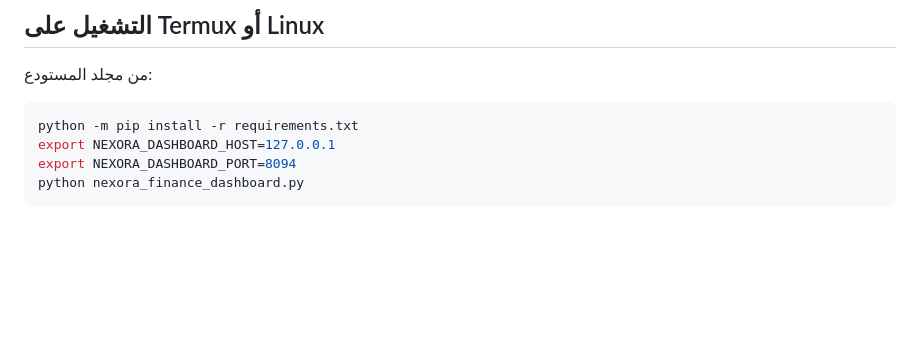
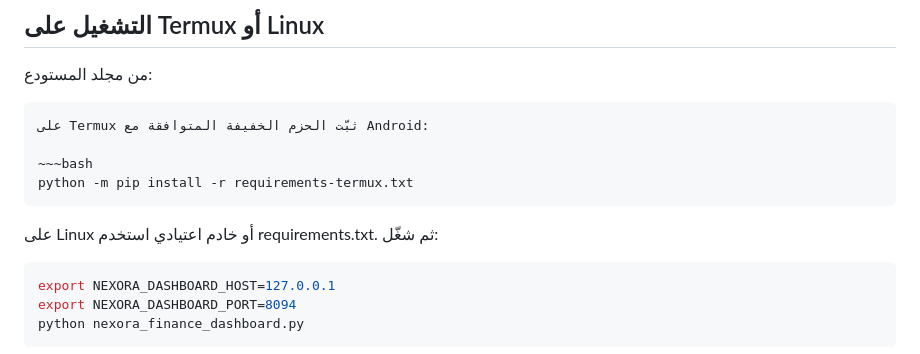
Before and after one commit to zkwr1081-source/bongo-platform, a Markdown page: NEXORA_FINANCE_DASHBOARD.md, the part around the change. GitHub-like rendering; blank space fills up the shorter version.

Commit message:
Clarify Termux-compatible dashboard installation

```diff
--- a/NEXORA_FINANCE_DASHBOARD.md
+++ b/NEXORA_FINANCE_DASHBOARD.md
@@ -18,7 +18,15 @@
 من مجلد المستودع:
 
 ~~~bash
-python -m pip install -r requirements.txt
+على Termux ثبّت الحزم الخفيفة المتوافقة مع Android:
+
+~~~bash
+python -m pip install -r requirements-termux.txt
+~~~
+
+على Linux أو خادم اعتيادي استخدم requirements.txt. ثم شغّل:
+
+~~~bash
 export NEXORA_DASHBOARD_HOST=127.0.0.1
 export NEXORA_DASHBOARD_PORT=8094
 python nexora_finance_dashboard.py
```
